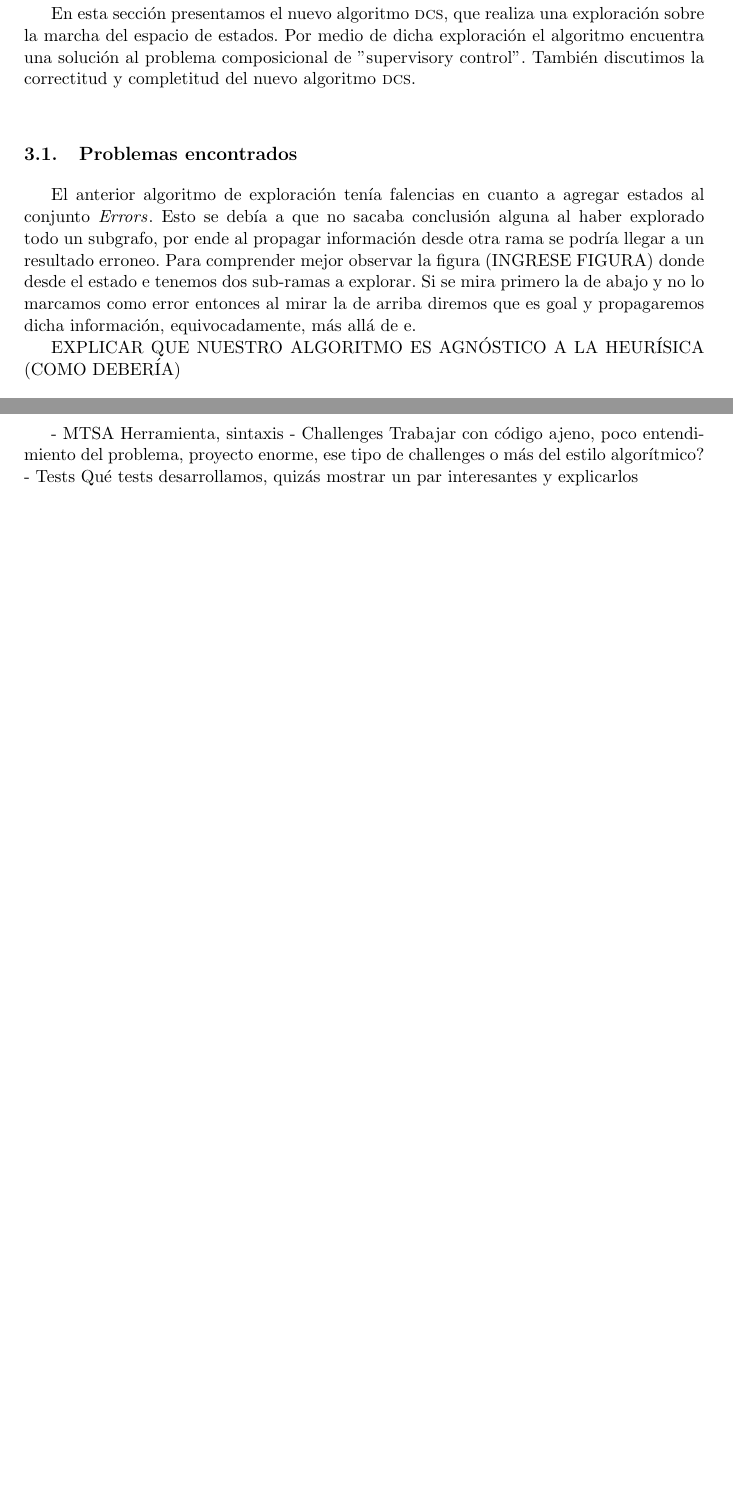
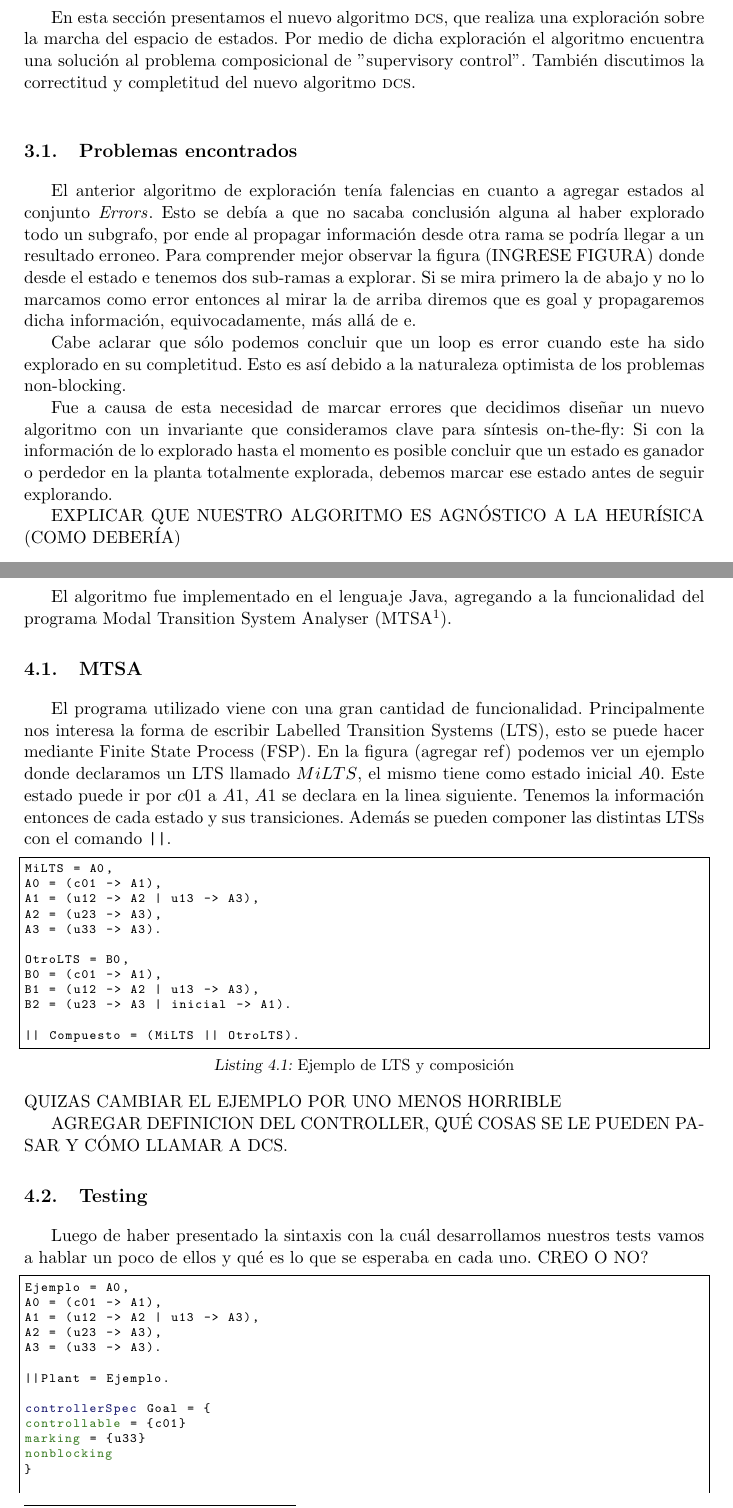
Before and after one commit to fzanollo/tesisDCS, a LaTeX thesis (tesis.tex, which reads implementacion.tex, on-the-fly_directed_exploration.tex): two parts of pages 19 and 27 of 35, joined at a grey line, cut so that both start at the same text, the shorter picture padded with empty space. Compiled offline with pdfLaTeX.

Commit message:
avances en seccion implementacion

```diff
--- a/implementacion.tex
+++ b/implementacion.tex
@@ -1,6 +1,50 @@
-- MTSA
-    Herramienta, sintaxis
-- Challenges
-    Trabajar con código ajeno, poco entendimiento del problema, proyecto enorme, ese tipo de challenges o más del estilo algorítmico?
-- Tests
-    Qué tests desarrollamos, quizás mostrar un par interesantes y explicarlos
+% - MTSA
+%     Herramienta, sintaxis
+% - Challenges
+%     Trabajar con código ajeno, poco entendimiento del problema, proyecto enorme, ese tipo de challenges o más del estilo algorítmico?
+% - Tests
+%     Qué tests desarrollamos, quizás mostrar un par interesantes y explicarlos
+
+El algoritmo fue implementado en el lenguaje Java, agregando a la funcionalidad del programa Modal Transition System Analyser (MTSA\footnote{Para más información, código y programa: http://mtsa.dc.uba.ar/}).
+
+\section{MTSA}
+El programa utilizado viene con una gran cantidad de funcionalidad. Principalmente nos interesa la forma de escribir Labelled Transition Systems (LTS), esto se puede hacer mediante Finite State Process (FSP). En la figura (agregar ref) podemos ver un ejemplo donde declaramos un LTS llamado $MiLTS$, el mismo tiene como estado inicial $A0$. Este estado puede ir por $c01$ a $A1$, $A1$ se declara en la linea siguiente. Tenemos la información entonces de cada estado y sus transiciones. Además se pueden componer las distintas LTSs con el comando \texttt{||}.
+
+\begin{lstlisting}[language = mtsa, caption=Ejemplo de LTS y composición]
+MiLTS = A0,
+A0 = (c01 -> A1),
+A1 = (u12 -> A2 | u13 -> A3),
+A2 = (u23 -> A3),
+A3 = (u33 -> A3).
+
+OtroLTS = B0,
+B0 = (c01 -> A1),
+B1 = (u12 -> A2 | u13 -> A3),
+B2 = (u23 -> A3 | inicial -> A1).
+
+|| Compuesto = (MiLTS || OtroLTS).
+\end{lstlisting}
+QUIZAS CAMBIAR EL EJEMPLO POR UNO MENOS HORRIBLE
+
+AGREGAR DEFINICION DEL CONTROLLER, QUÉ COSAS SE LE PUEDEN PASAR Y CÓMO LLAMAR A DCS.
+
+\section{Testing}
+Luego de haber presentado la sintaxis con la cuál desarrollamos nuestros tests vamos a hablar un poco de ellos y qué es lo que se esperaba en cada uno. CREO O NO?
+
+\begin{lstlisting}[language = mtsa, caption=Ejemplo de test]
+Ejemplo = A0,
+A0 = (c01 -> A1),
+A1 = (u12 -> A2 | u13 -> A3),
+A2 = (u23 -> A3),
+A3 = (u33 -> A3).
+
+||Plant = Ejemplo.
+
+controllerSpec Goal = {
+controllable = {c01}
+marking = {u33}
+nonblocking
+}
+
+heuristic ||DirectedController = Plant~{Goal}.
+\end{lstlisting}
--- a/on-the-fly_directed_exploration.tex
+++ b/on-the-fly_directed_exploration.tex
@@ -2,6 +2,10 @@ En esta sección presentamos el nuevo algoritmo \DCS, que realiza una exploraci
 
 \section{Problemas encontrados}
 El anterior algoritmo de exploración tenía falencias en cuanto a agregar estados al conjunto $\Errors$. Esto se debía a que no sacaba conclusión alguna al haber explorado todo un subgrafo, por ende al propagar información desde otra rama se podría llegar a un resultado erroneo. Para comprender mejor observar la figura (INGRESE FIGURA) donde desde el estado e tenemos dos sub-ramas a explorar. Si se mira primero la de abajo y no lo marcamos como error entonces al mirar la de arriba diremos que es goal y propagaremos dicha información, equivocadamente, más allá de e.
+
+Cabe aclarar que sólo podemos concluir que un loop es error cuando este ha sido explorado en su completitud. Esto es así debido a la naturaleza optimista de los problemas non-blocking.
+
+Fue a causa de esta necesidad de marcar errores que decidimos diseñar un nuevo algoritmo con un invariante que consideramos clave para síntesis on-the-fly: Si con la información de lo explorado hasta el momento es posible concluir que un estado es ganador o perdedor en la planta totalmente explorada, debemos marcar ese estado antes de seguir explorando.
 
 EXPLICAR QUE NUESTRO ALGORITMO ES AGNÓSTICO A LA HEURÍSICA (COMO DEBERÍA)
 
```
